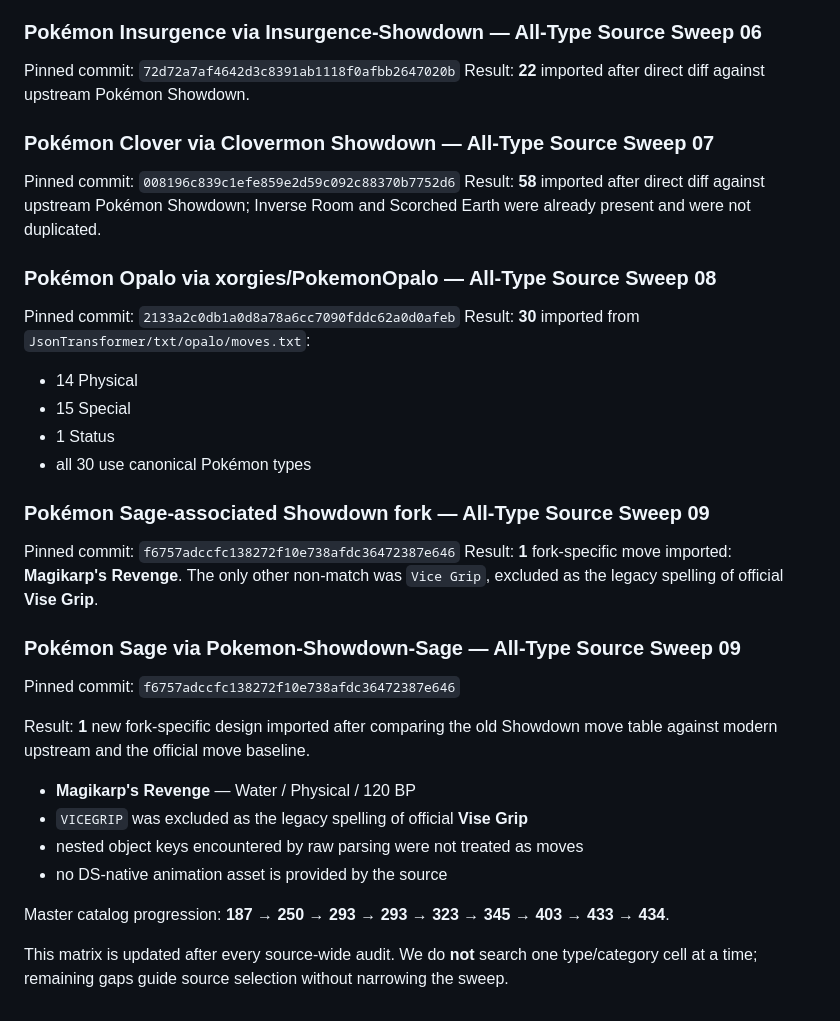
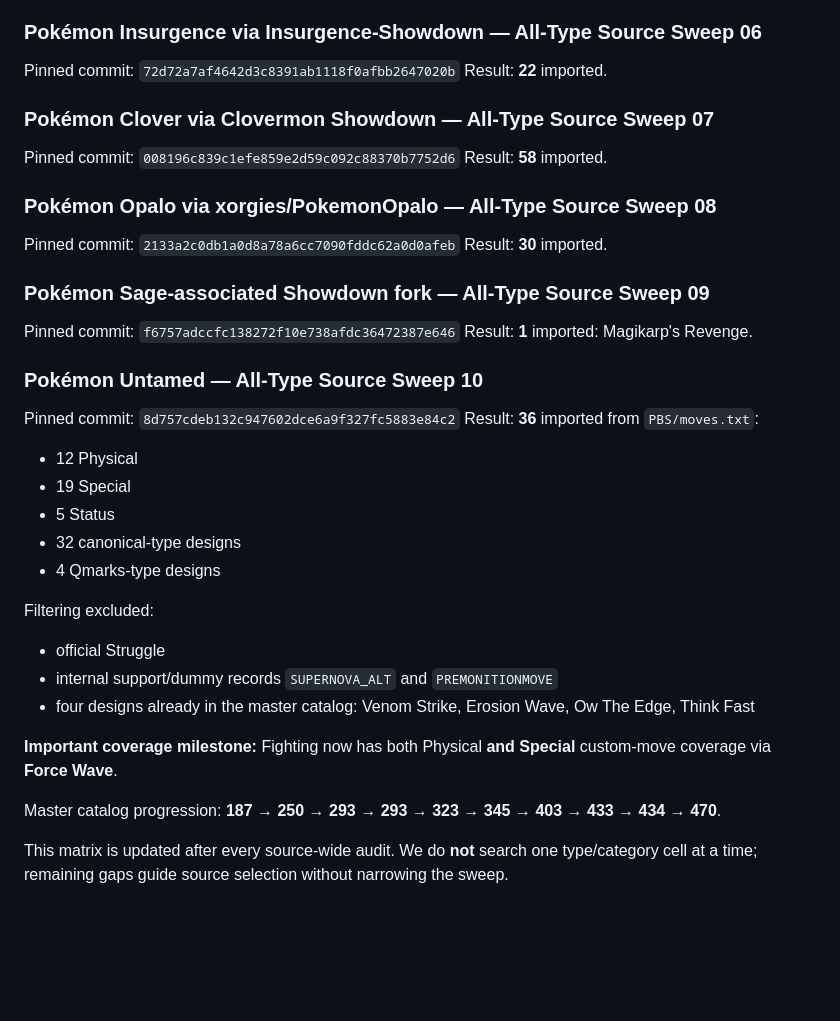
Before and after one commit to lionsprideemb-tech/Pokemon-moves, a Markdown page: manifests/COMMUNITY_DISCOVERY_MATRIX.md, the part around one of its changes. GitHub-like rendering; blank space fills up the shorter version.

```diff
--- a/manifests/COMMUNITY_DISCOVERY_MATRIX.md
+++ b/manifests/COMMUNITY_DISCOVERY_MATRIX.md
@@ -68,34 +68,36 @@ Result: **30** imported, including 12 Nuclear-type designs.
 
 ### Pokémon Insurgence via Insurgence-Showdown — All-Type Source Sweep 06
 Pinned commit: `72d72a7af4642d3c8391ab1118f0afbb2647020b`
-Result: **22** imported after direct diff against upstream Pokémon Showdown.
+Result: **22** imported.
 
 ### Pokémon Clover via Clovermon Showdown — All-Type Source Sweep 07
 Pinned commit: `008196c839c1efe859e2d59c092c88370b7752d6`
-Result: **58** imported after direct diff against upstream Pokémon Showdown; Inverse Room and Scorched Earth were already present and were not duplicated.
+Result: **58** imported.
 
 ### Pokémon Opalo via xorgies/PokemonOpalo — All-Type Source Sweep 08
 Pinned commit: `2133a2c0db1a0d8a78a6cc7090fddc62a0d0afeb`
-Result: **30** imported from `JsonTransformer/txt/opalo/moves.txt`:
-- 14 Physical
-- 15 Special
-- 1 Status
-- all 30 use canonical Pokémon types
+Result: **30** imported.
 
 ### Pokémon Sage-associated Showdown fork — All-Type Source Sweep 09
 Pinned commit: `f6757adccfc138272f10e738afdc36472387e646`
-Result: **1** fork-specific move imported: **Magikarp's Revenge**.
-The only other non-match was `Vice Grip`, excluded as the legacy spelling of official **Vise Grip**.
+Result: **1** imported: Magikarp's Revenge.
 
-### Pokémon Sage via Pokemon-Showdown-Sage — All-Type Source Sweep 09
-Pinned commit: `f6757adccfc138272f10e738afdc36472387e646`
+### Pokémon Untamed — All-Type Source Sweep 10
+Pinned commit: `8d757cdeb132c947602dce6a9f327fc5883e84c2`
+Result: **36** imported from `PBS/moves.txt`:
+- 12 Physical
+- 19 Special
+- 5 Status
+- 32 canonical-type designs
+- 4 Qmarks-type designs
 
-Result: **1** new fork-specific design imported after comparing the old Showdown move table against modern upstream and the official move baseline.
-- **Magikarp's Revenge** — Water / Physical / 120 BP
-- `VICEGRIP` was excluded as the legacy spelling of official **Vise Grip**
-- nested object keys encountered by raw parsing were not treated as moves
-- no DS-native animation asset is provided by the source
+Filtering excluded:
+- official Struggle
+- internal support/dummy records `SUPERNOVA_ALT` and `PREMONITIONMOVE`
+- four designs already in the master catalog: Venom Strike, Erosion Wave, Ow The Edge, Think Fast
 
-Master catalog progression: **187 → 250 → 293 → 293 → 323 → 345 → 403 → 433 → 434**.
+**Important coverage milestone:** Fighting now has both Physical **and Special** custom-move coverage via **Force Wave**.
+
+Master catalog progression: **187 → 250 → 293 → 293 → 323 → 345 → 403 → 433 → 434 → 470**.
 
 This matrix is updated after every source-wide audit. We do **not** search one type/category cell at a time; remaining gaps guide source selection without narrowing the sweep.
```
Also changed, not shown: other parts of manifests/COMMUNITY_DISCOVERY_MATRIX.md (+26 -26 lines).
